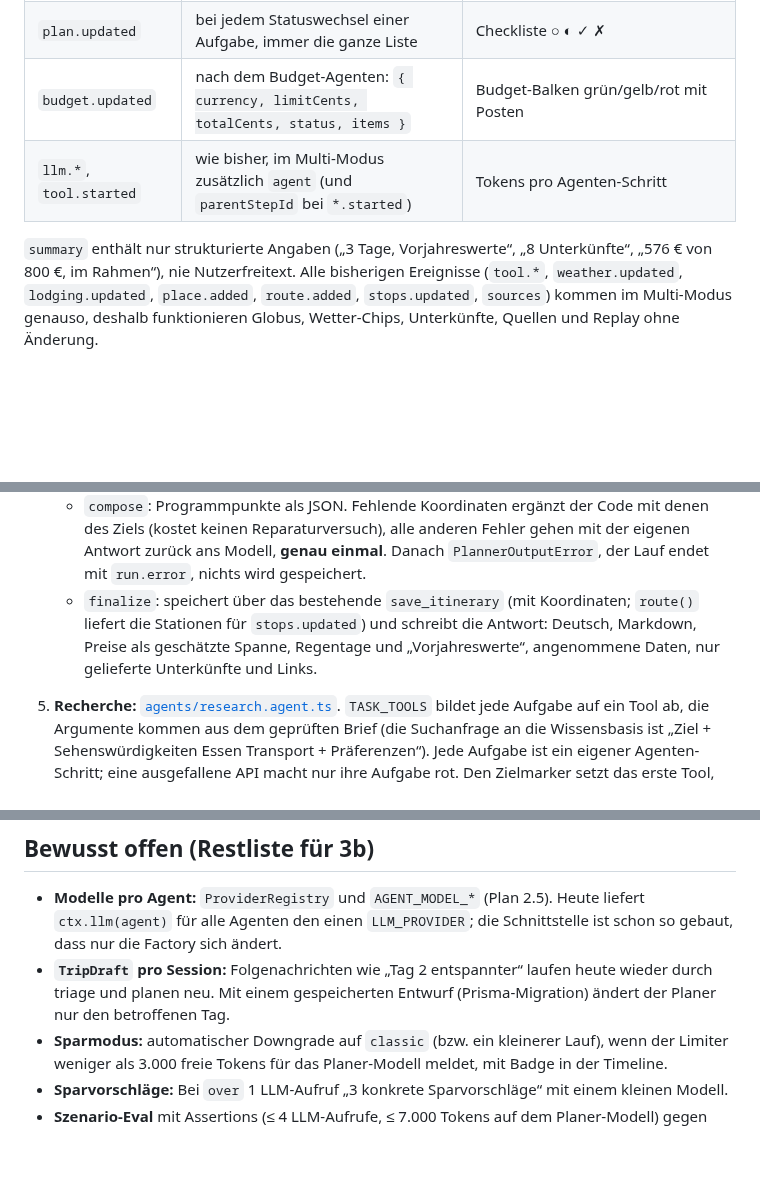
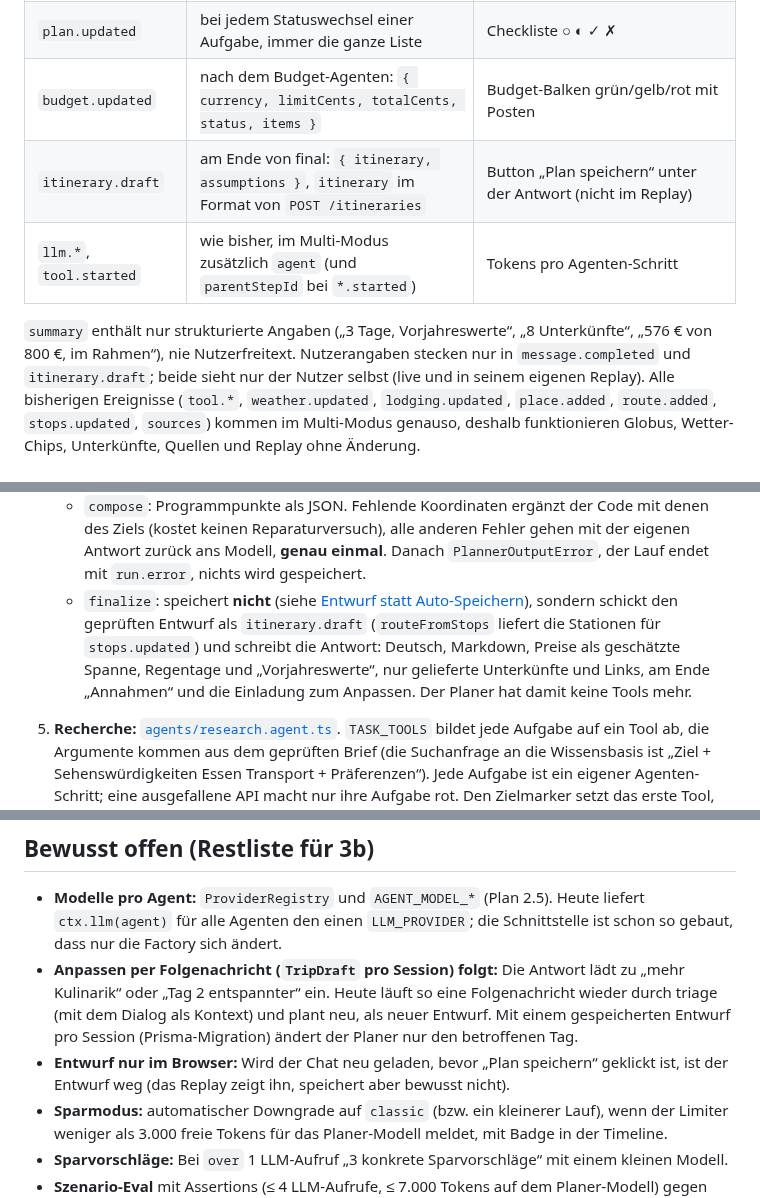
Before and after one commit to hgrosche95/ai-trip-planer, a Markdown page: docs/phase-3/README.md, 3 parts joined by grey strips. Drawn GitHub-style; blank space fills up the shorter version.

```diff
--- a/docs/phase-3/README.md
+++ b/docs/phase-3/README.md
@@ -88,10 +125,13 @@ In [`apps/api/src/runs/run-events.ts`](../../apps/api/src/runs/run-events.ts) un
 | `agent.finished` | `{ stepId, agent, task, status, durationMs, summary }` | Balken abschließen, Zusammenfassung darunter |
 | `plan.updated` | bei jedem Statuswechsel einer Aufgabe, immer die ganze Liste | Checkliste ○ ◐ ✓ ✗ |
 | `budget.updated` | nach dem Budget-Agenten: `{ currency, limitCents, totalCents, status, items }` | Budget-Balken grün/gelb/rot mit Posten |
+| `itinerary.draft` | am Ende von final: `{ itinerary, assumptions }`, `itinerary` im Format von `POST /itineraries` | Button „Plan speichern“ unter der Antwort (nicht im Replay) |
 | `llm.*`, `tool.started` | wie bisher, im Multi-Modus zusätzlich `agent` (und `parentStepId` bei `*.started`) | Tokens pro Agenten-Schritt |
 
 `summary` enthält nur strukturierte Angaben („3 Tage, Vorjahreswerte“, „8 Unterkünfte“,
-„576 € von 800 €, im Rahmen“), nie Nutzerfreitext. Alle bisherigen Ereignisse (`tool.*`,
+„576 € von 800 €, im Rahmen“), nie Nutzerfreitext. Nutzerangaben stecken nur in
+`message.completed` und `itinerary.draft`; beide sieht nur der Nutzer selbst (live und in seinem
+eigenen Replay). Alle bisherigen Ereignisse (`tool.*`,
 `weather.updated`, `lodging.updated`, `place.added`, `route.added`, `stops.updated`, `sources`)
 kommen im Multi-Modus genauso, deshalb funktionieren Globus, Wetter-Chips, Unterkünfte, Quellen und
 Replay ohne Änderung.
@@ -130,9 +170,11 @@ Replay ohne Änderung.
      (kostet keinen Reparaturversuch), alle anderen Fehler gehen mit der eigenen Antwort zurück ans
      Modell, **genau einmal**. Danach `PlannerOutputError`, der Lauf endet mit `run.error`, nichts wird
      gespeichert.
-   - `finalize`: speichert über das bestehende `save_itinerary` (mit Koordinaten; `route()` liefert die
-     Stationen für `stops.updated`) und schreibt die Antwort: Deutsch, Markdown, Preise als geschätzte
-     Spanne, Regentage und „Vorjahreswerte“, angenommene Daten, nur gelieferte Unterkünfte und Links.
+   - `finalize`: speichert **nicht** (siehe [Entwurf statt Auto-Speichern](#entwurf-statt-auto-speichern)),
+     sondern schickt den geprüften Entwurf als `itinerary.draft` (`routeFromStops` liefert die Stationen
+     für `stops.updated`) und schreibt die Antwort: Deutsch, Markdown, Preise als geschätzte Spanne,
+     Regentage und „Vorjahreswerte“, nur gelieferte Unterkünfte und Links, am Ende „Annahmen“ und
+     die Einladung zum Anpassen. Der Planer hat damit keine Tools mehr.
 5. **Recherche:** [`agents/research.agent.ts`](../../apps/api/src/orchestrator/agents/research.agent.ts).
    `TASK_TOOLS` bildet jede Aufgabe auf ein Tool ab, die Argumente kommen aus dem geprüften Brief
    (die Suchanfrage an die Wissensbasis ist „Ziel + Sehenswürdigkeiten Essen Transport + Präferenzen“).
@@ -223,9 +269,12 @@ Die bestehenden Tests des Classic-Agenten laufen unverändert.
 - **Modelle pro Agent:** `ProviderRegistry` und `AGENT_MODEL_*` (Plan 2.5). Heute liefert
   `ctx.llm(agent)` für alle Agenten den einen `LLM_PROVIDER`; die Schnittstelle ist schon so gebaut,
   dass nur die Factory sich ändert.
-- **`TripDraft` pro Session:** Folgenachrichten wie „Tag 2 entspannter“ laufen heute wieder durch
-  triage und planen neu. Mit einem gespeicherten Entwurf (Prisma-Migration) ändert der Planer nur den
-  betroffenen Tag.
+- **Anpassen per Folgenachricht (`TripDraft` pro Session) folgt:** Die Antwort lädt zu „mehr
+  Kulinarik“ oder „Tag 2 entspannter“ ein. Heute läuft so eine Folgenachricht wieder durch triage
+  (mit dem Dialog als Kontext) und plant neu, als neuer Entwurf. Mit einem gespeicherten Entwurf pro
+  Session (Prisma-Migration) ändert der Planer nur den betroffenen Tag.
+- **Entwurf nur im Browser:** Wird der Chat neu geladen, bevor „Plan speichern“ geklickt ist, ist
+  der Entwurf weg (das Replay zeigt ihn, speichert aber bewusst nicht).
 - **Sparmodus:** automatischer Downgrade auf `classic` (bzw. ein kleinerer Lauf), wenn der Limiter
   weniger als 3.000 freie Tokens für das Planer-Modell meldet, mit Badge in der Timeline.
 - **Sparvorschläge:** Bei `over` 1 LLM-Aufruf „3 konkrete Sparvorschläge“ mit einem kleinen Modell.
```
Also changed, not shown: other parts of docs/phase-3/README.md (+48 -7 lines), docs/phase-3/draft-save.png (added).
